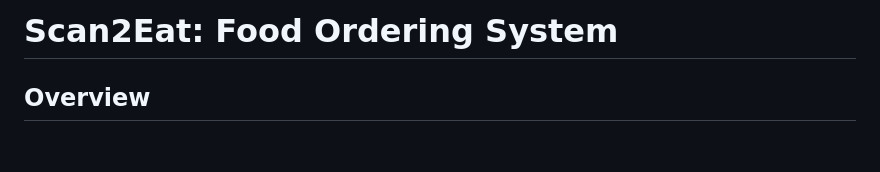
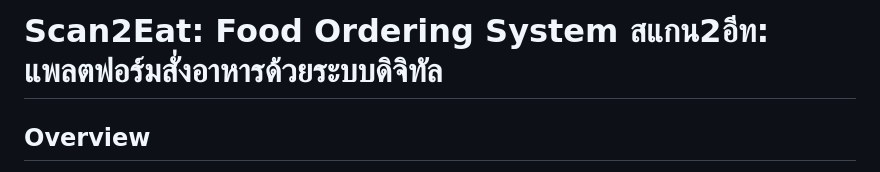
Before and after one commit to andrewillerr/Scan2Eat, a Markdown page: README.md, the part around the change. Drawn GitHub-style; blank space fills up the shorter version.

```diff
--- a/README.md
+++ b/README.md
@@ -1,4 +1,4 @@
-# Scan2Eat: Food Ordering System
+# Scan2Eat: Food Ordering System สแกน2อีท: แพลตฟอร์มสั่งอาหารด้วยระบบดิจิทัล
 
 ## Overview
 **Scan2Eat** เป็นระบบสั่งอาหารที่พัฒนาขึ้นเพื่ออำนวยความสะดวกให้ลูกค้าสามารถเลือกเมนูอาหารและสั่งซื้อได้โดยการสแกน QR Code ที่โต๊ะ หลังจากเลือกเมนูและยืนยันคำสั่งซื้อแล้ว ลูกค้าสามารถชำระเงินผ่านแอปพลิเคชัน ระบบจะทำการอัปเดตสถานะโต๊ะให้อัตโนมัติเมื่อการชำระเงินเสร็จสิ้น และจำนวนโต๊ะว่างจะแสดงผลบนหน้าจอ OLED ที่เชื่อมต่อกับ ESP32
```
